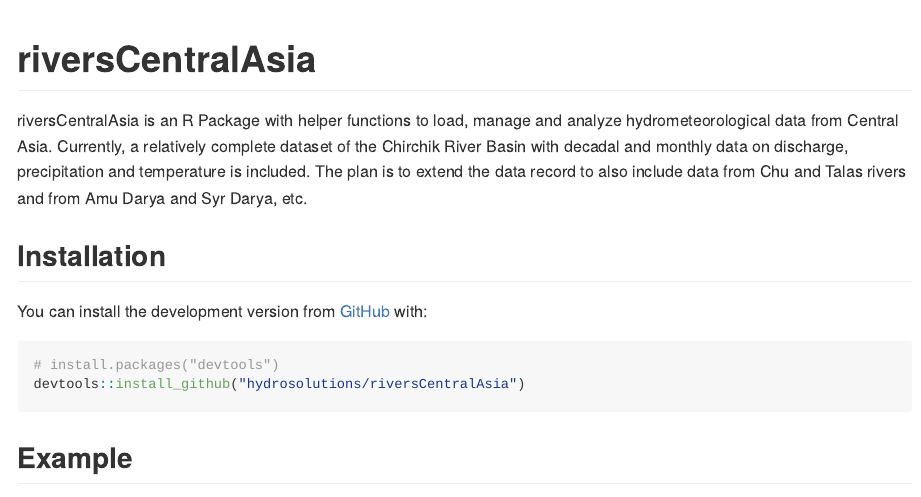
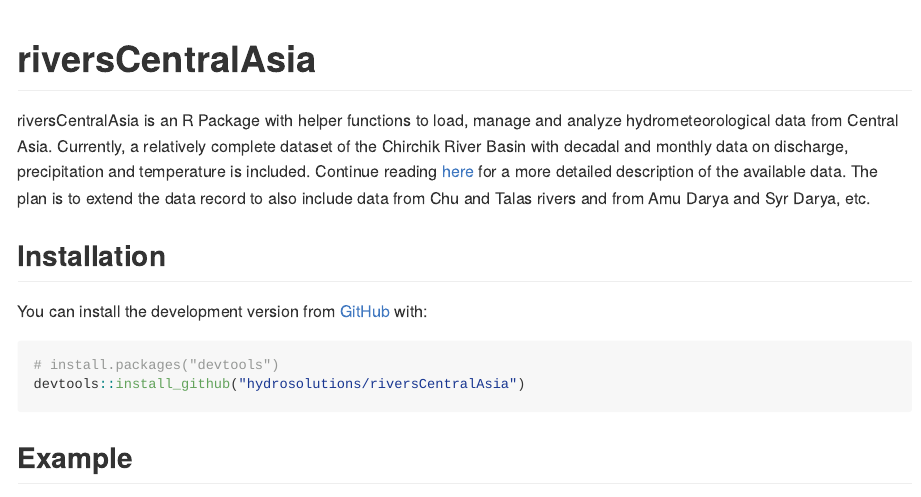
Before and after one commit to hydrosolutions/riversCentralAsia, an R Markdown document (README.Rmd): the page in a window 1100 px wide, from its top. Rendered offline with R 4.5, knitr and Pandoc, with nearby package versions; some code elsewhere in the file could not run offline.

Commit message:
Update README.Rmd

```diff
--- a/README.Rmd
+++ b/README.Rmd
@@ -18,7 +18,7 @@
 <!-- badges: start -->
 <!-- badges: end -->
 
-riversCentralAsia is an R Package with helper functions to load, manage and analyze hydrometeorological data from Central Asia. Currently, a relatively complete dataset of the Chirchik River Basin with decadal and monthly data on discharge, precipitation and temperature is included. The plan is to extend the data record to also include data from Chu and Talas rivers and from Amu Darya and Syr Darya, etc.
+riversCentralAsia is an R Package with helper functions to load, manage and analyze hydrometeorological data from Central Asia. Currently, a relatively complete dataset of the Chirchik River Basin with decadal and monthly data on discharge, precipitation and temperature is included. Continue reading [here](doc/data_documentation.Rmd) for a more detailed description of the available data. The plan is to extend the data record to also include data from Chu and Talas rivers and from Amu Darya and Syr Darya, etc.
 
 ## Installation
 
```
